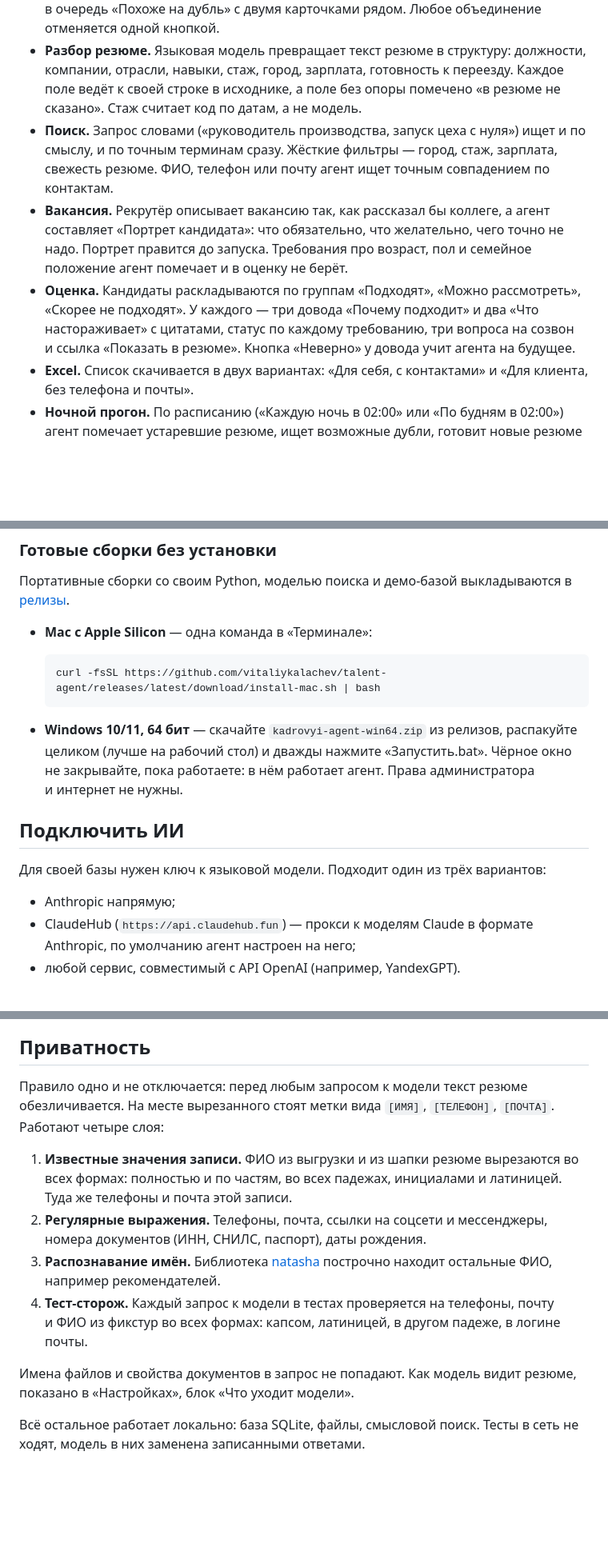
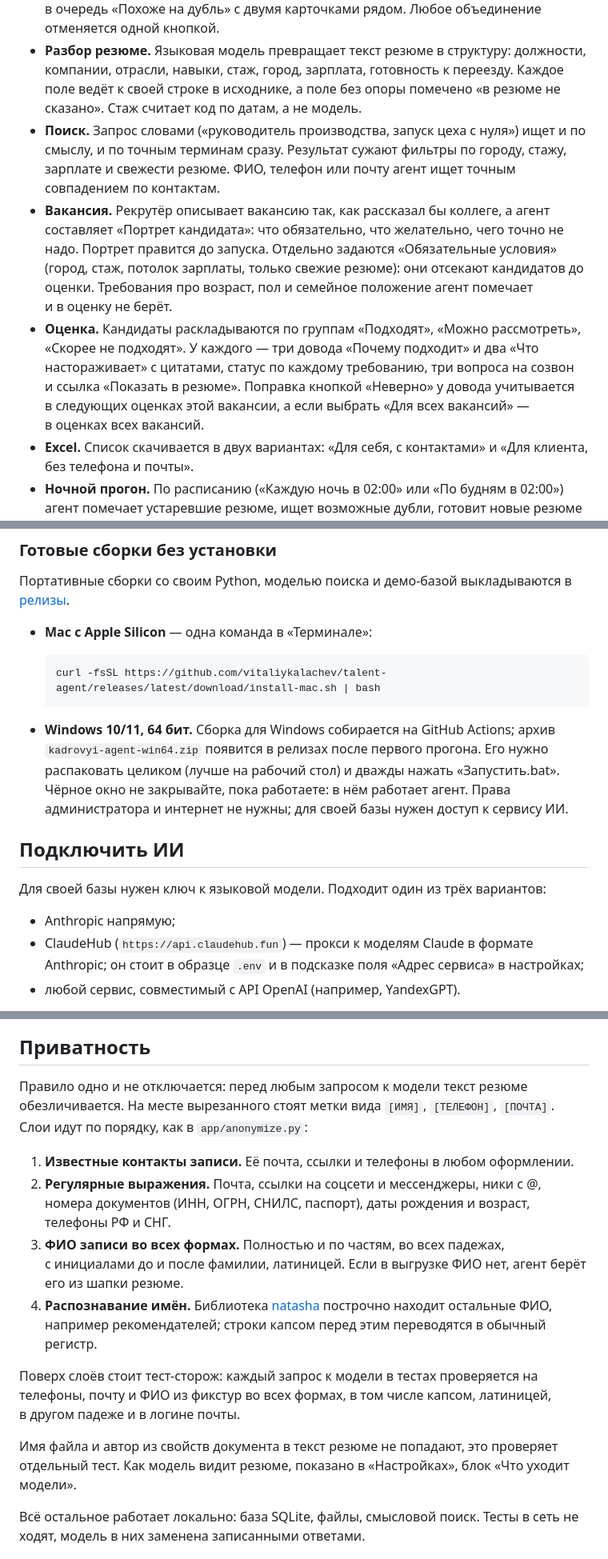
Before and after one commit to vitaliykalachev/talent-agent, a Markdown page: README.md, 3 parts joined by grey strips. Shown at 80% size. GitHub-like rendering; blank space fills up the shorter version.

Commit message:
README: правки по оценке судьи
Слои обезличивания по app/anonymize.py, сторож отдельно; ClaudeHub в образце, а не по умолчанию; база для каждого числа Recall@40 и критерий из PLAN.md §11; Обязательные условия; поправки «Неверно»; дословные цитаты; сборка для Windows после первого прогона Actions.

Co-Authored-By: Claude Opus 5.5 (1M context) <noreply@anthropic.com>

````diff
--- a/README.md
+++ b/README.md
@@ -12,9 +14,9 @@
 - **Импорт.** Принимает выгрузку CRM в CSV или XLSX и отдельно файлы резюме (PDF, DOCX, TXT) папкой или ZIP-архивом. Сам угадывает, в какой колонке телефон, почта, ФИО или дата, и показывает догадку таблицей «Колонка в файле — Примеры — Что это», чтобы рекрутёр поправил её до загрузки.
 - **Чистка и дубли.** Приводит телефоны, почту и ФИО к одному виду. Точные дубли (тот же телефон или почта при совместимом ФИО) объединяет сам, похожие ставит в очередь «Похоже на дубль» с двумя карточками рядом. Любое объединение отменяется одной кнопкой.
 - **Разбор резюме.** Языковая модель превращает текст резюме в структуру: должности, компании, отрасли, навыки, стаж, город, зарплата, готовность к переезду. Каждое поле ведёт к своей строке в исходнике, а поле без опоры помечено «в резюме не сказано». Стаж считает код по датам, а не модель.
-- **Поиск.** Запрос словами («руководитель производства, запуск цеха с нуля») ищет и по смыслу, и по точным терминам сразу. Жёсткие фильтры — город, стаж, зарплата, свежесть резюме. ФИО, телефон или почту агент ищет точным совпадением по контактам.
-- **Вакансия.** Рекрутёр описывает вакансию так, как рассказал бы коллеге, а агент составляет «Портрет кандидата»: что обязательно, что желательно, чего точно не надо. Портрет правится до запуска. Требования про возраст, пол и семейное положение агент помечает и в оценку не берёт.
-- **Оценка.** Кандидаты раскладываются по группам «Подходят», «Можно рассмотреть», «Скорее не подходят». У каждого — три довода «Почему подходит» и два «Что настораживает» с цитатами, статус по каждому требованию, три вопроса на созвон и ссылка «Показать в резюме». Кнопка «Неверно» у довода учит агента на будущее.
+- **Поиск.** Запрос словами («руководитель производства, запуск цеха с нуля») ищет и по смыслу, и по точным терминам сразу. Результат сужают фильтры по городу, стажу, зарплате и свежести резюме. ФИО, телефон или почту агент ищет точным совпадением по контактам.
+- **Вакансия.** Рекрутёр описывает вакансию так, как рассказал бы коллеге, а агент составляет «Портрет кандидата»: что обязательно, что желательно, чего точно не надо. Портрет правится до запуска. Отдельно задаются «Обязательные условия» (город, стаж, потолок зарплаты, только свежие резюме): они отсекают кандидатов до оценки. Требования про возраст, пол и семейное положение агент помечает и в оценку не берёт.
+- **Оценка.** Кандидаты раскладываются по группам «Подходят», «Можно рассмотреть», «Скорее не подходят». У каждого — три довода «Почему подходит» и два «Что настораживает» с цитатами, статус по каждому требованию, три вопроса на созвон и ссылка «Показать в резюме». Поправка кнопкой «Неверно» у довода учитывается в следующих оценках этой вакансии, а если выбрать «Для всех вакансий» — в оценках всех вакансий.
 - **Excel.** Список скачивается в двух вариантах: «Для себя, с контактами» и «Для клиента, без телефона и почты».
 - **Ночной прогон.** По расписанию («Каждую ночь в 02:00» или «По будням в 02:00») агент помечает устаревшие резюме, ищет возможные дубли, готовит новые резюме к поиску по смыслу и оценивает новых кандидатов по вакансиям с отметкой «Оценивать каждую ночь». Утром отчёт ждёт на экране «Утро».
 - **Письмо с отчётом.** Отчёт можно получать на почту через свой SMTP-сервер. В письме только числа и названия вакансий со ссылками, без имён и контактов кандидатов.
@@ -57,14 +59,14 @@ docker compose up
   curl -fsSL https://github.com/vitaliykalachev/talent-agent/releases/latest/download/install-mac.sh | bash
   ```
 
-- **Windows 10/11, 64 бит** — скачайте `kadrovyi-agent-win64.zip` из релизов, распакуйте целиком (лучше на рабочий стол) и дважды нажмите «Запустить.bat». Чёрное окно не закрывайте, пока работаете: в нём работает агент. Права администратора и интернет не нужны.
+- **Windows 10/11, 64 бит.** Сборка для Windows собирается на GitHub Actions; архив `kadrovyi-agent-win64.zip` появится в релизах после первого прогона. Его нужно распаковать целиком (лучше на рабочий стол) и дважды нажать «Запустить.bat». Чёрное окно не закрывайте, пока работаете: в нём работает агент. Права администратора и интернет не нужны; для своей базы нужен доступ к сервису ИИ.
 
 ## Подключить ИИ
 
 Для своей базы нужен ключ к языковой модели. Подходит один из трёх вариантов:
 
 - Anthropic напрямую;
-- ClaudeHub (`https://api.claudehub.fun`) — прокси к моделям Claude в формате Anthropic, по умолчанию агент настроен на него;
+- ClaudeHub (`https://api.claudehub.fun`) — прокси к моделям Claude в формате Anthropic; он стоит в образце `.env` и в подсказке поля «Адрес сервиса» в настройках;
 - любой сервис, совместимый с API OpenAI (например, YandexGPT).
 
 Ключ вводится в интерфейсе: «Настройки» → «Подключение к ИИ», затем «Проверить подключение». Там же выбираются две модели (дешёвая для разбора резюме и умнее для оценки под вакансию) и цены сервиса: по ним агент заранее показывает время и стоимость каждого прогона. Для сервера ключ можно положить в `.env`, образец лежит в [`.env.example`](.env.example).
@@ -82,14 +84,16 @@ docker compose up
 
 ## Приватность
 
-Правило одно и не отключается: перед любым запросом к модели текст резюме обезличивается. На месте вырезанного стоят метки вида `[ИМЯ]`, `[ТЕЛЕФОН]`, `[ПОЧТА]`. Работают четыре слоя:
+Правило одно и не отключается: перед любым запросом к модели текст резюме обезличивается. На месте вырезанного стоят метки вида `[ИМЯ]`, `[ТЕЛЕФОН]`, `[ПОЧТА]`. Слои идут по порядку, как в `app/anonymize.py`:
 
-1. **Известные значения записи.** ФИО из выгрузки и из шапки резюме вырезаются во всех формах: полностью и по частям, во всех падежах, инициалами и латиницей. Туда же телефоны и почта этой записи.
-2. **Регулярные выражения.** Телефоны, почта, ссылки на соцсети и мессенджеры, номера документов (ИНН, СНИЛС, паспорт), даты рождения.
-3. **Распознавание имён.** Библиотека [natasha](https://github.com/natasha/natasha) построчно находит остальные ФИО, например рекомендателей.
-4. **Тест-сторож.** Каждый запрос к модели в тестах проверяется на телефоны, почту и ФИО из фикстур во всех формах: капсом, латиницей, в другом падеже, в логине почты.
+1. **Известные контакты записи.** Её почта, ссылки и телефоны в любом оформлении.
+2. **Регулярные выражения.** Почта, ссылки на соцсети и мессенджеры, ники с @, номера документов (ИНН, ОГРН, СНИЛС, паспорт), даты рождения и возраст, телефоны РФ и СНГ.
+3. **ФИО записи во всех формах.** Полностью и по частям, во всех падежах, с инициалами до и после фамилии, латиницей. Если в выгрузке ФИО нет, агент берёт его из шапки резюме.
+4. **Распознавание имён.** Библиотека [natasha](https://github.com/natasha/natasha) построчно находит остальные ФИО, например рекомендателей; строки капсом перед этим переводятся в обычный регистр.
 
-Имена файлов и свойства документов в запрос не попадают. Как модель видит резюме, показано в «Настройках», блок «Что уходит модели».
+Поверх слоёв стоит тест-сторож: каждый запрос к модели в тестах проверяется на телефоны, почту и ФИО из фикстур во всех формах, в том числе капсом, латиницей, в другом падеже и в логине почты.
+
+Имя файла и автор из свойств документа в текст резюме не попадают, это проверяет отдельный тест. Как модель видит резюме, показано в «Настройках», блок «Что уходит модели».
 
 Всё остальное работает локально: база SQLite, файлы, смысловой поиск. Тесты в сеть не ходят, модель в них заменена записанными ответами.
 
````
Also changed, not shown: other parts of README.md (+7 -5 lines).
